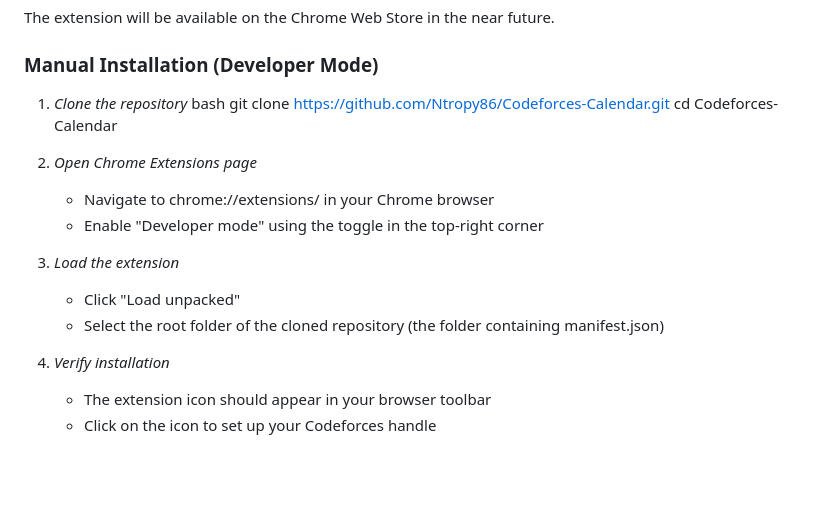
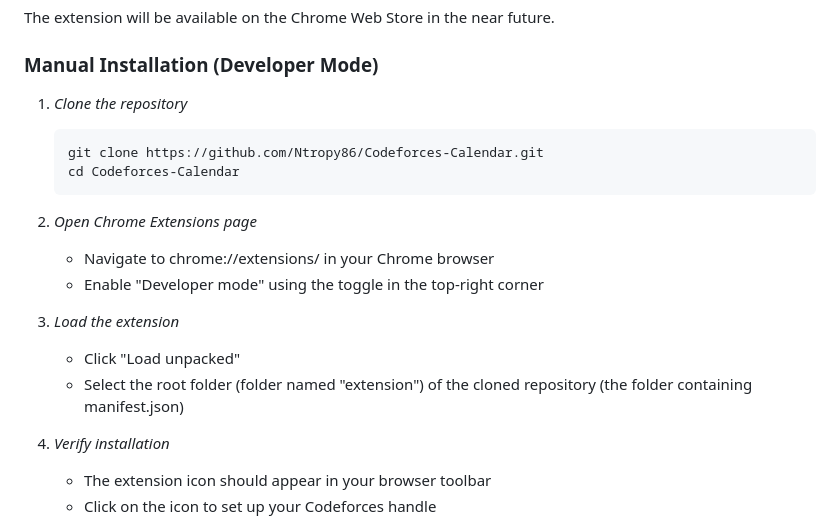
Before and after one commit to Ntropy86/Codeforces-Calendar, a Markdown page: developerTesting.md, the part around the change. Drawn GitHub-style; blank space fills up the shorter version.

````diff
--- a/developerTesting.md
+++ b/developerTesting.md
@@ -18,10 +18,10 @@ The extension will be available on the Chrome Web Store in the near future.
 ### Manual Installation (Developer Mode)
 
 1. *Clone the repository*
-   bash
+   ```bash
    git clone https://github.com/Ntropy86/Codeforces-Calendar.git
    cd Codeforces-Calendar
-
+   ```
 
 2. *Open Chrome Extensions page*
    - Navigate to chrome://extensions/ in your Chrome browser
@@ -29,7 +29,7 @@ The extension will be available on the Chrome Web Store in the near future.
 
 3. *Load the extension*
    - Click "Load unpacked"
-   - Select the root folder of the cloned repository (the folder containing manifest.json)
+   - Select the root folder (folder named "extension") of the cloned repository (the folder containing manifest.json)
 
 4. *Verify installation*
    - The extension icon should appear in your browser toolbar
````
